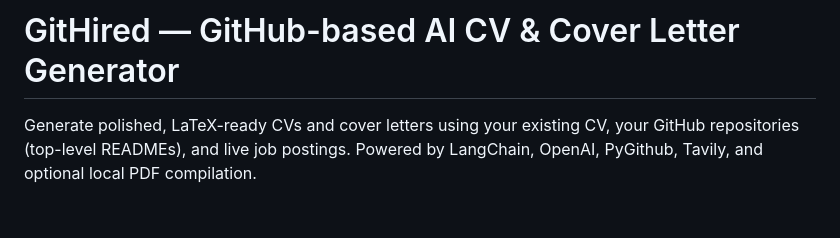
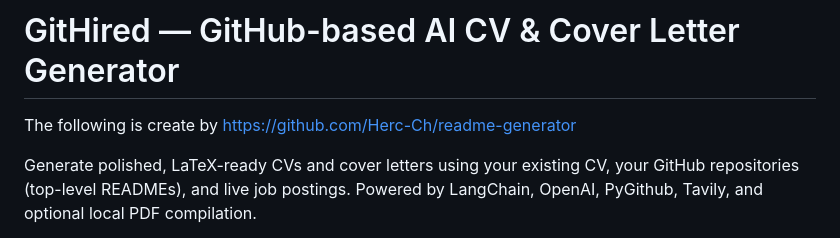
Before and after one commit to Herc-Ch/GitHired, a Markdown page: README.md, the part around the change. GitHub-like rendering; blank space fills up the shorter version.

```diff
--- a/README.md
+++ b/README.md
@@ -1,4 +1,6 @@
 # GitHired — GitHub-based AI CV & Cover Letter Generator
+
+The following is create by https://github.com/Herc-Ch/readme-generator
 
 Generate polished, LaTeX-ready CVs and cover letters using your existing CV, your GitHub repositories (top-level READMEs), and live job postings. Powered by LangChain, OpenAI, PyGithub, Tavily, and optional local PDF compilation.
 
```
